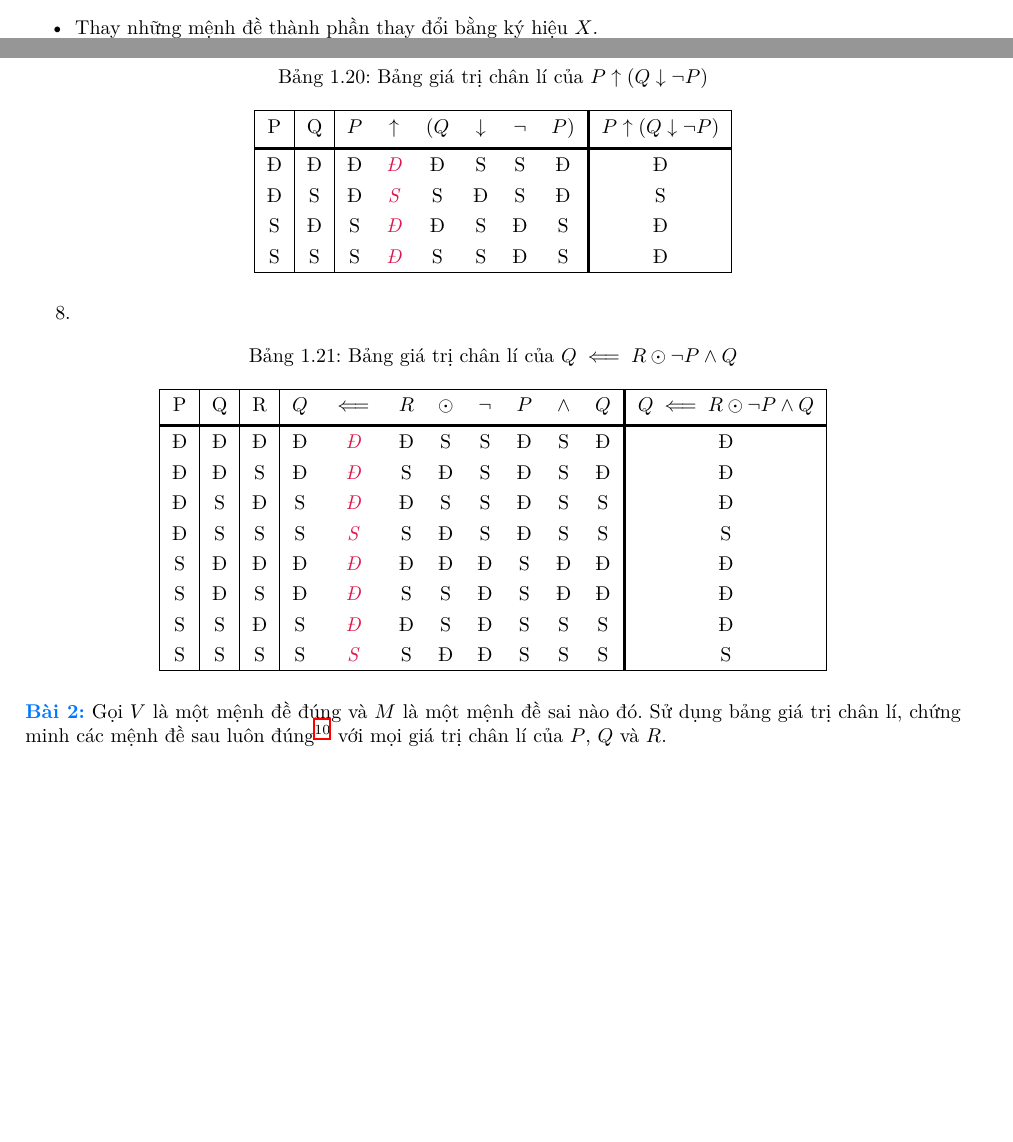
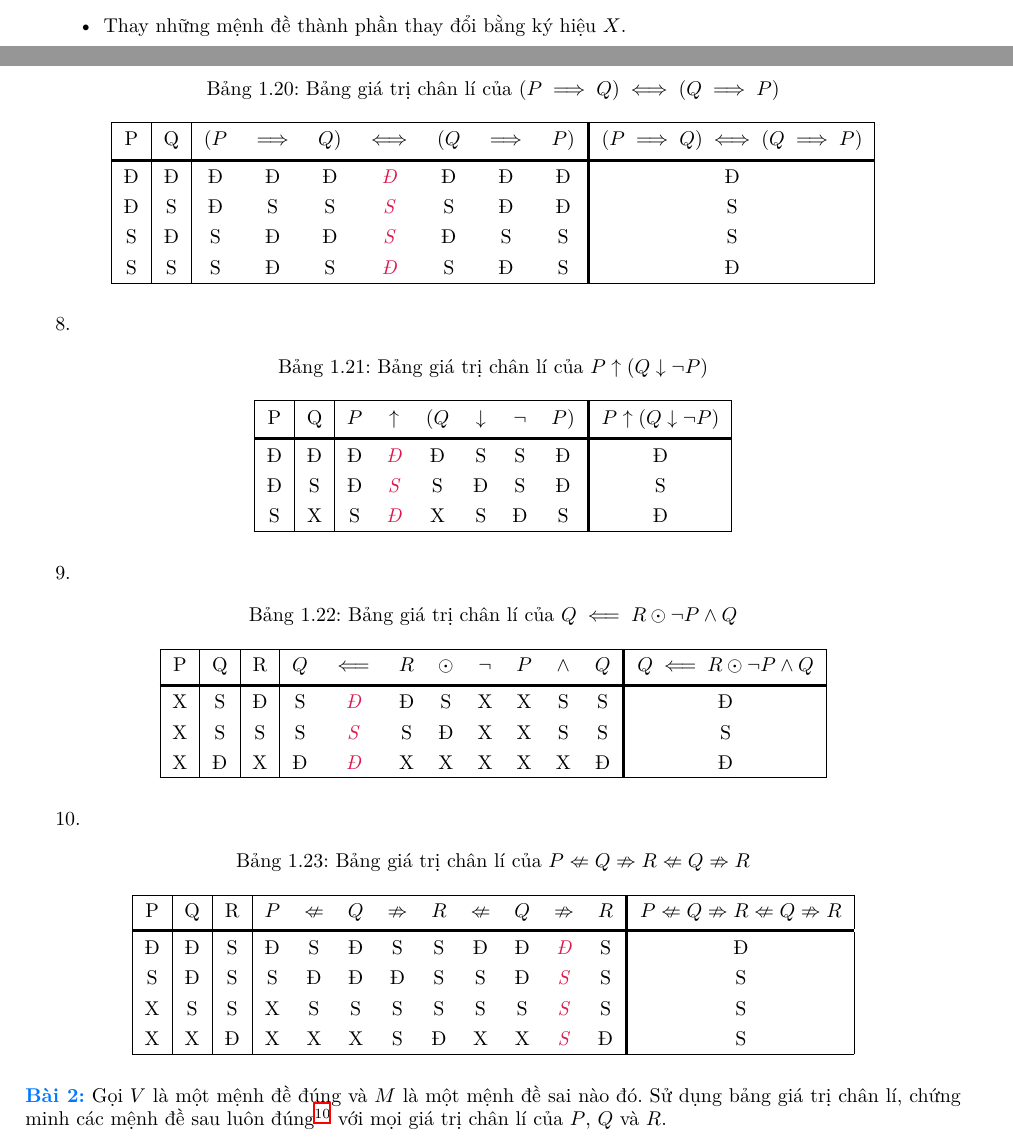
Before and after one commit to Piseratopo/-n-t-p-V-t-L-, a LaTeX book (main.tex, which reads chapter/toan_hoc_nen_tang/lo_gich/menh_de_phuc_hop.tex): two parts of pages 12 and 14 of 22 before the commit and two parts of pages 13 and 14 of 23 after it, joined at a grey line, cut so that both start at the same text, the shorter picture padded with empty space. Compiled offline with XeLaTeX; a missing font is replaced by an installed copy or a similar font.

Commit message:
thêm một số câu hỏi bài 1 mệnh đề phức hợp

```diff
--- a/chapter/toan_hoc_nen_tang/lo_gich/menh_de_phuc_hop.tex
+++ b/chapter/toan_hoc_nen_tang/lo_gich/menh_de_phuc_hop.tex
@@ -515,15 +520,31 @@ Ví dụ như ở bảng \ref{tab:toan_hoc_nen_tang:lo_gich:menh_de_phuc_hop:vd_
 \arabic{subexercise}.
 \begin{table}[H]
 	\centering
+	\caption{Bảng giá trị chân lí của $( P \implies Q ) \iff ( Q \implies P )$}
+	\begin{tabular}{|c|c|ccccccc!{\vrule width 1.5pt}c|}
+		\hline
+		P & Q & $(P$ & $\implies$ & $Q)$ & $\iff$ & $(Q$ & $\implies$ & $P)$ & $( P \implies Q ) \iff ( Q \implies P )$ \\
+		\headerDivider
+		Đ & Đ & Đ & Đ & Đ & \emphcolor{Đ} & Đ & Đ & Đ & Đ \\
+		Đ & S & Đ & S & S & \emphcolor{S} & S & Đ & Đ & S \\
+		S & Đ & S & Đ & Đ & \emphcolor{S} & Đ & S & S & S \\
+		S & S & S & Đ & S & \emphcolor{Đ} & S & Đ & S & Đ \\
+		\hline
+	\end{tabular}
+\end{table}
+
+\stepcounter{subexercise}
+\arabic{subexercise}.
+\begin{table}[H]
+	\centering
 	\caption{Bảng giá trị chân lí của $P \uparrow ( Q \downarrow \neg P )$}
 	\begin{tabular}{|c|c|cccccc!{\vrule width 1.5pt}c|}
 		\hline
-		P & Q & $P$ & $\uparrow$ & $(Q$ & $\downarrow$ & $\neg$ & $P)$ & $P \uparrow ( Q \downarrow \neg P )$\\
+		P & Q & $P$ & $\uparrow$ & $(Q$ & $\downarrow$ & $\neg$ & $P)$ & $P \uparrow ( Q \downarrow \neg P )$ \\
 		\headerDivider
 		Đ & Đ & Đ & \emphcolor{Đ} & Đ & S & S & Đ & Đ \\
-		Đ & S & Đ & \emphcolor{S} & S & Đ & S & Đ & S\\
-		S & Đ & S & \emphcolor{Đ} & Đ & S & Đ & S & Đ\\
-		S & S & S & \emphcolor{Đ} & S & S & Đ & S & Đ\\
+		Đ & S & Đ & \emphcolor{S} & S & Đ & S & Đ & S \\
+		S & X & S & \emphcolor{Đ} & X & S & Đ & S & Đ \\
 		\hline
 	\end{tabular}
 \end{table}
@@ -535,21 +556,31 @@ Ví dụ như ở bảng \ref{tab:toan_hoc_nen_tang:lo_gich:menh_de_phuc_hop:vd_
 	\caption{Bảng giá trị chân lí của $Q \impliedby R \odot \neg P \land Q$}
 	\begin{tabular}{|c|c|c|cccccccc!{\vrule width 1.5pt}c|}
 		\hline
-		P & Q & R & $Q$ & $\impliedby$ & $R$ & $\odot$ & $\neg$ & $P$ & $\land$ & $Q$ & $Q \impliedby R \odot \neg P \land Q$\\
+		P & Q & R & $Q$ & $\impliedby$ & $R$ & $\odot$ & $\neg$ & $P$ & $\land$ & $Q$ & $Q \impliedby R \odot \neg P \land Q$ \\
 		\headerDivider
-		Đ & Đ & Đ & Đ & \emphcolor{Đ} & Đ & S & S & Đ & S & Đ & Đ \\
-		Đ & Đ & S & Đ & \emphcolor{Đ} & S & Đ & S & Đ & S & Đ & Đ \\
-		Đ & S & Đ & S & \emphcolor{Đ} & Đ & S & S & Đ & S & S & Đ \\
-		Đ & S & S & S & \emphcolor{S} & S & Đ & S & Đ & S & S & S \\
-		S & Đ & Đ & Đ & \emphcolor{Đ} & Đ & Đ & Đ & S & Đ & Đ & Đ \\
-		S & Đ & S & Đ & \emphcolor{Đ} & S & S & Đ & S & Đ & Đ & Đ \\
-		S & S & Đ & S & \emphcolor{Đ} & Đ & S & Đ & S & S & S & Đ \\
-		S & S & S & S & \emphcolor{S} & S & Đ & Đ & S & S & S & S \\
+		X & S & Đ & S & \emphcolor{Đ} & Đ & S & X & X & S & S & Đ \\
+		X & S & S & S & \emphcolor{S} & S & Đ & X & X & S & S & S \\
+		X & Đ & X & Đ & \emphcolor{Đ} & X & X & X & X & X & Đ & Đ \\
 		\hline
 	\end{tabular}
 \end{table}
 
-
+\stepcounter{subexercise}
+\arabic{subexercise}.
+\begin{table}[H]
+	\centering
+	\caption{Bảng giá trị chân lí của $P \nLeftarrow Q \nRightarrow R \nLeftarrow Q \nRightarrow R$}
+	\begin{tabular}{|c|c|c|ccccccccc!{\vrule width 1.5pt}c|}
+		\hline
+		P & Q & R & $P$ & $\nLeftarrow$ & $Q$ & $\nRightarrow$ & $R$ & $\nLeftarrow$ & $Q$ & $\nRightarrow$ & $R$ & $P \nLeftarrow Q \nRightarrow R \nLeftarrow Q \nRightarrow R$\\
+		\headerDivider
+		Đ & Đ & S & Đ & S & Đ & S & S & Đ & Đ & \emphcolor{Đ} & S & Đ \\
+		S & Đ & S & S & Đ & Đ & Đ & S & S & Đ & \emphcolor{S} & S & S \\
+		X & S & S & X & S & S & S & S & S & S & \emphcolor{S} & S & S \\
+		X & X & Đ & X & X & X & S & Đ & X & X & \emphcolor{S} & Đ & S \\
+		\hline
+	\end{tabular}
+\end{table}
 
 
 \exercise Gọi $V$ là một mệnh đề đúng và $M$ là một mệnh đề sai nào đó. Sử dụng bảng giá trị chân lí, chứng minh các mệnh đề sau luôn đúng\footnote{Mệnh đề luôn đúng còn được gọi là \defText{mệnh đề hằng đúng}.} với mọi giá trị chân lí của $P$, $Q$ và $R$.
```
Also changed, not shown: utils/output.tex (+7 -11 lines), main.pdf, chapter/toan_hoc_nen_tang/lo_gich/menh_de_phuc_hop.tex (5 more changed lines), 2 other files.
